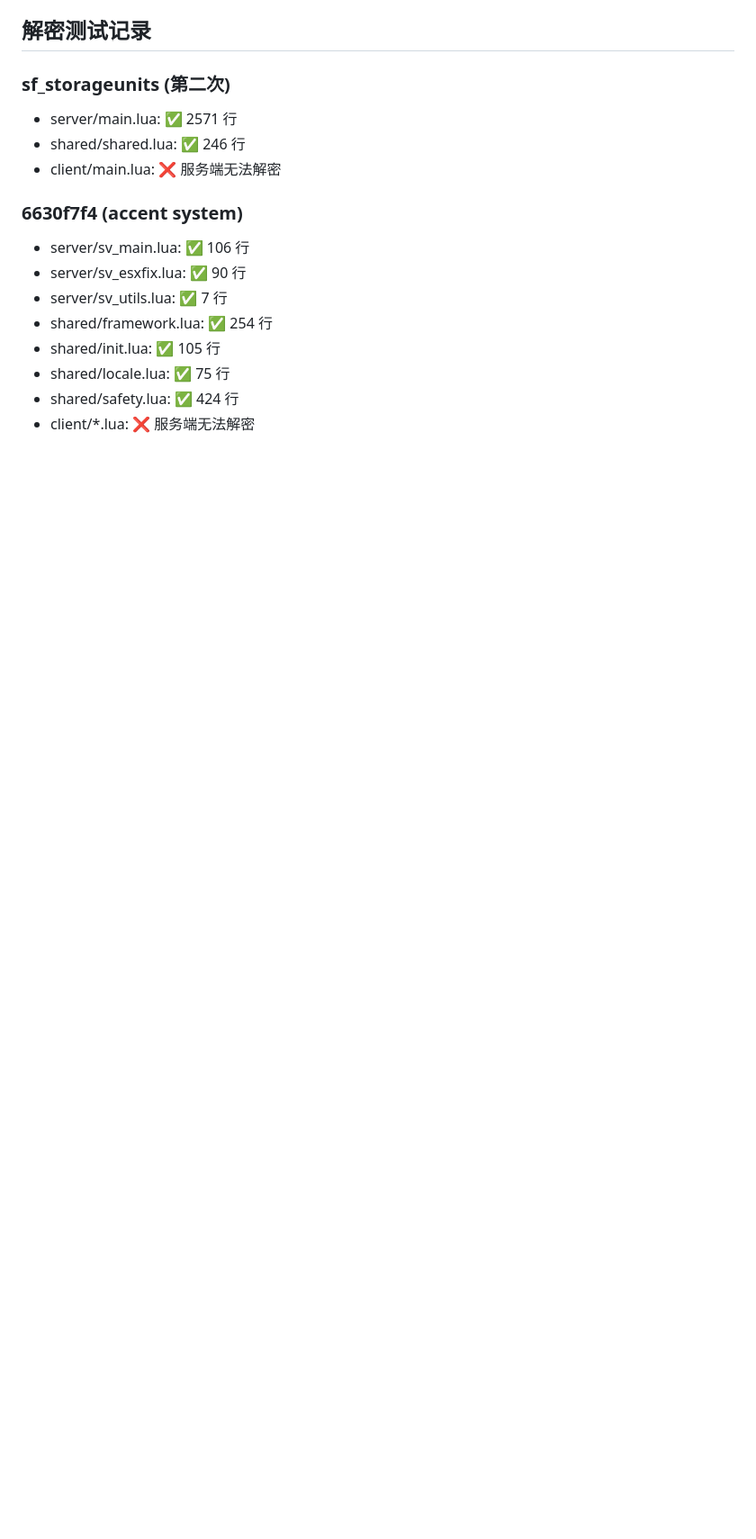
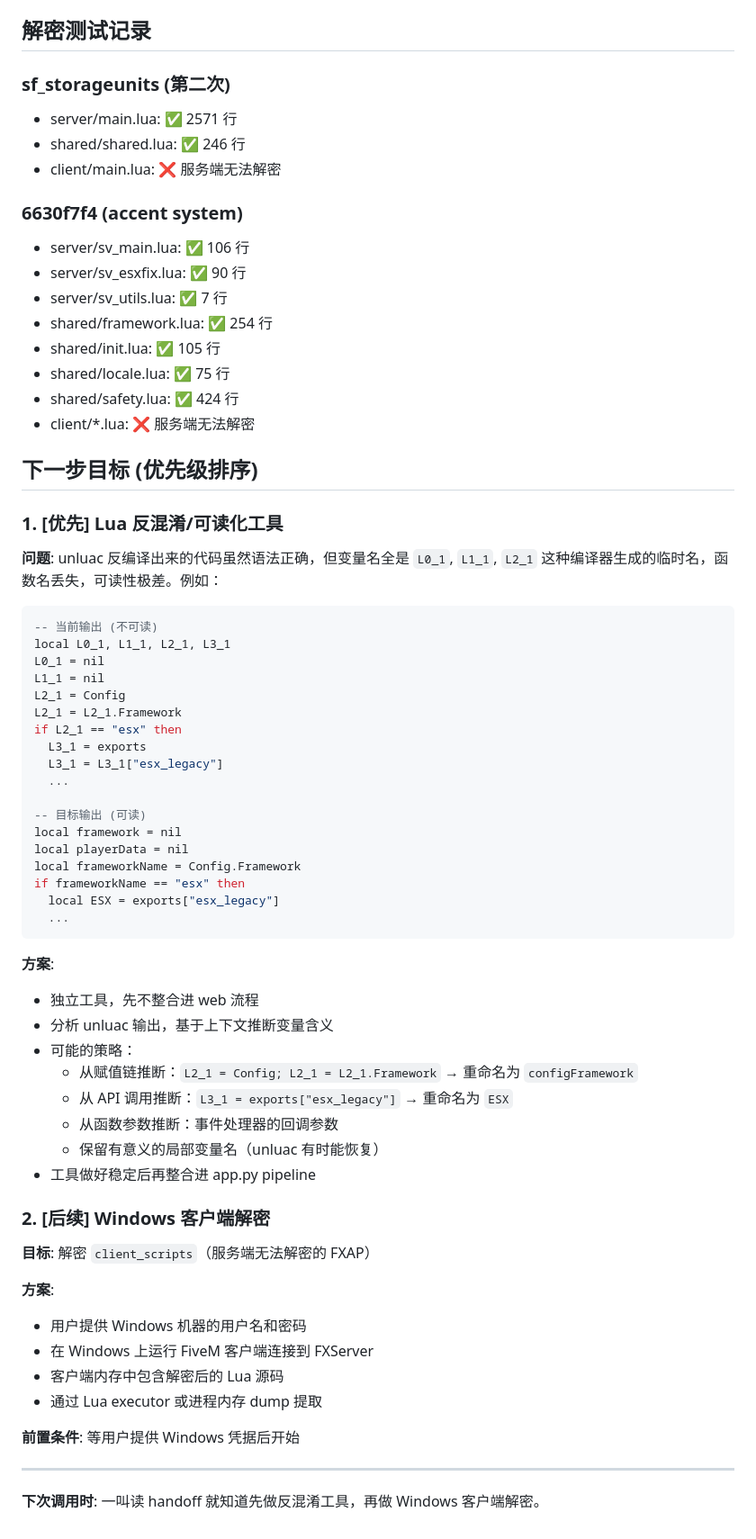
Before and after one commit to AnnChongS/fivem-decompiler, a Markdown page: handoff_memory.md, the part around the change. Shown at 90% size. Rendered like a GitHub page; blank space fills up the shorter version.

Commit message:
handoff: add next goals - deobfuscation + windows client decrypt

````diff
--- a/handoff_memory.md
+++ b/handoff_memory.md
@@ -81,3 +81,56 @@ Java 21 + unluac 反编译
 - shared/locale.lua: ✅ 75 行
 - shared/safety.lua: ✅ 424 行
 - client/*.lua: ❌ 服务端无法解密
+
+## 下一步目标 (优先级排序)
+
+### 1. [优先] Lua 反混淆/可读化工具
+
+**问题**: unluac 反编译出来的代码虽然语法正确，但变量名全是 `L0_1`, `L1_1`, `L2_1` 这种编译器生成的临时名，函数名丢失，可读性极差。例如：
+
+```lua
+-- 当前输出 (不可读)
+local L0_1, L1_1, L2_1, L3_1
+L0_1 = nil
+L1_1 = nil
+L2_1 = Config
+L2_1 = L2_1.Framework
+if L2_1 == "esx" then
+  L3_1 = exports
+  L3_1 = L3_1["esx_legacy"]
+  ...
+
+-- 目标输出 (可读)
+local framework = nil
+local playerData = nil
+local frameworkName = Config.Framework
+if frameworkName == "esx" then
+  local ESX = exports["esx_legacy"]
+  ...
+```
+
+**方案**:
+- 独立工具，先不整合进 web 流程
+- 分析 unluac 输出，基于上下文推断变量含义
+- 可能的策略：
+  - 从赋值链推断：`L2_1 = Config; L2_1 = L2_1.Framework` → 重命名为 `configFramework`
+  - 从 API 调用推断：`L3_1 = exports["esx_legacy"]` → 重命名为 `ESX`
+  - 从函数参数推断：事件处理器的回调参数
+  - 保留有意义的局部变量名（unluac 有时能恢复）
+- 工具做好稳定后再整合进 app.py pipeline
+
+### 2. [后续] Windows 客户端解密
+
+**目标**: 解密 `client_scripts`（服务端无法解密的 FXAP）
+
+**方案**:
+- 用户提供 Windows 机器的用户名和密码
+- 在 Windows 上运行 FiveM 客户端连接到 FXServer
+- 客户端内存中包含解密后的 Lua 源码
+- 通过 Lua executor 或进程内存 dump 提取
+
+**前置条件**: 等用户提供 Windows 凭据后开始
+
+---
+
+**下次调用时**: 一叫读 handoff 就知道先做反混淆工具，再做 Windows 客户端解密。
````
